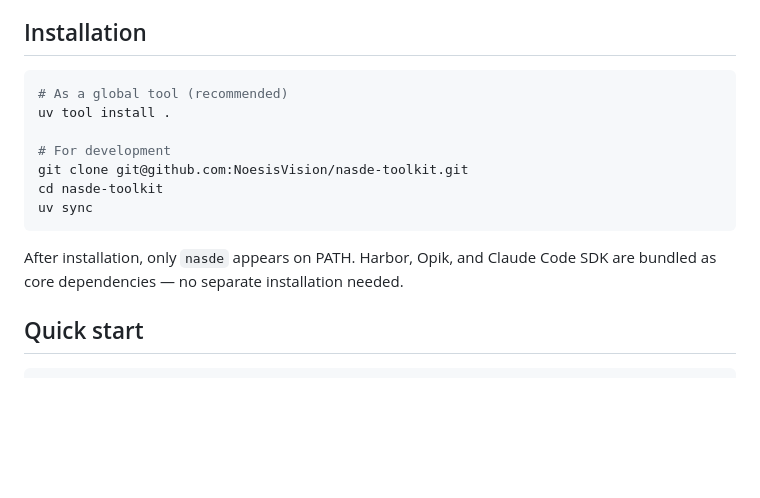
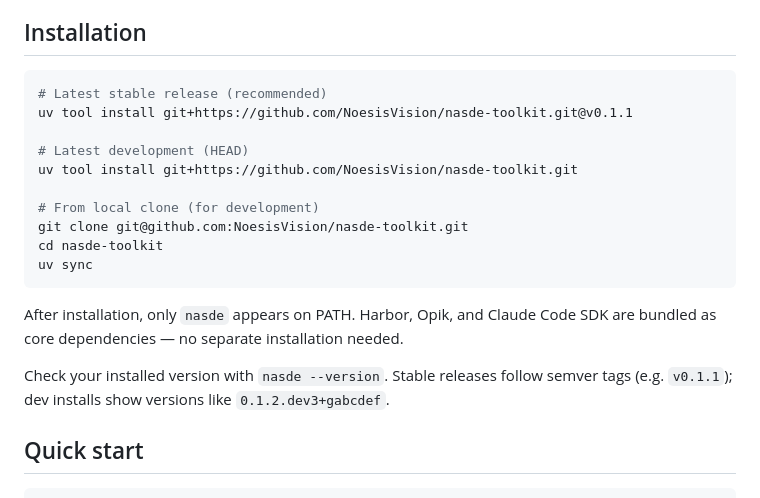
Before and after one commit to NoesisVision/nasde-toolkit, a Markdown page: README.md, the part around the change. Rendered like a GitHub page; blank space fills up the shorter version.

Commit message:
docs: add stable vs HEAD installation instructions to README
Show how to install a pinned release tag vs latest HEAD, and mention
nasde --version for checking installed version.

Co-Authored-By: Claude Opus 4.6 (1M context) <noreply@anthropic.com>

````diff
--- a/README.md
+++ b/README.md
@@ -107,16 +107,21 @@ To get started, open the project directory in Claude Code and describe what you
 ## Installation
 
 ```bash
-# As a global tool (recommended)
-uv tool install .
+# Latest stable release (recommended)
+uv tool install git+https://github.com/NoesisVision/nasde-toolkit.git@v0.1.1
 
-# For development
+# Latest development (HEAD)
+uv tool install git+https://github.com/NoesisVision/nasde-toolkit.git
+
+# From local clone (for development)
 git clone git@github.com:NoesisVision/nasde-toolkit.git
 cd nasde-toolkit
 uv sync
 ```
 
 After installation, only `nasde` appears on PATH. Harbor, Opik, and Claude Code SDK are bundled as core dependencies — no separate installation needed.
+
+Check your installed version with `nasde --version`. Stable releases follow semver tags (e.g. `v0.1.1`); dev installs show versions like `0.1.2.dev3+gabcdef`.
 
 ## Quick start
 
````
